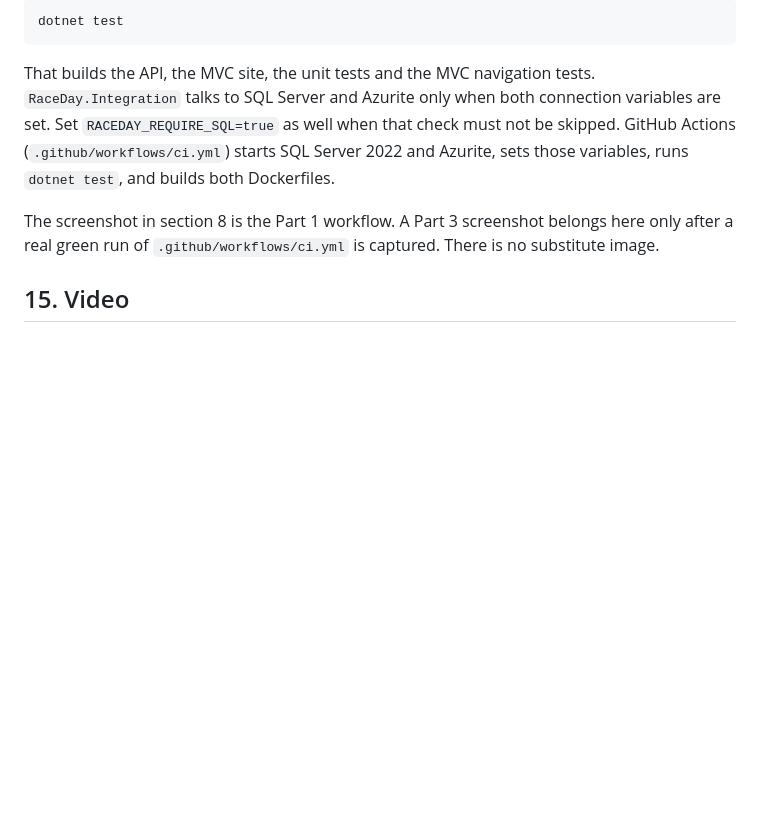
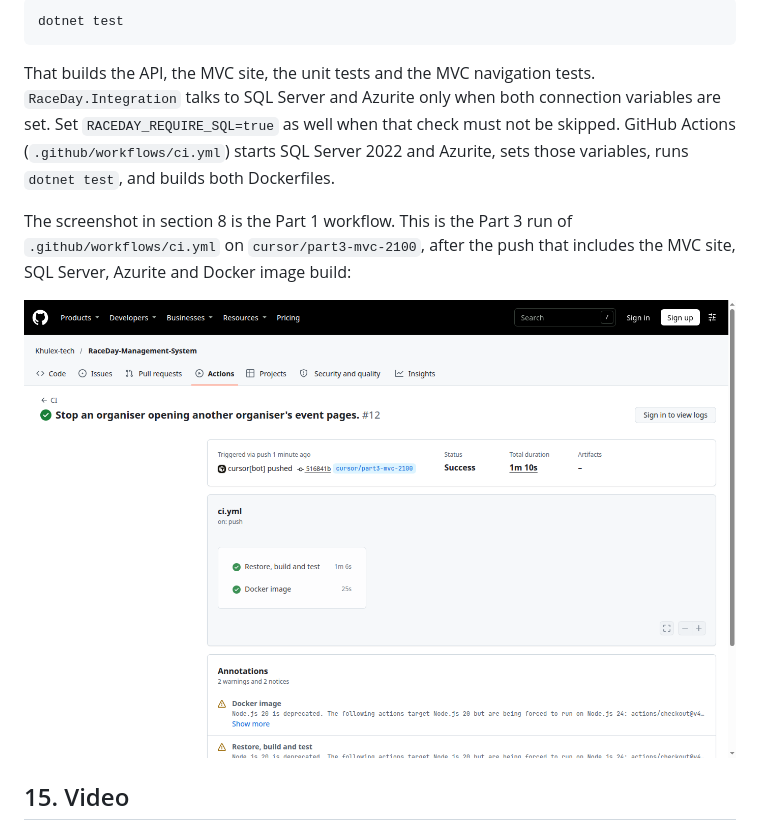
Before and after one commit to Khulex-tech/RACEDAY_POE, a Markdown page: README.md, the part around the change. Drawn GitHub-style; pictures changed too: docs/PART3-CI.png (added); blank space fills up the shorter version.

Commit message:
Add the green Part 3 GitHub Actions screenshot to the README.
The image is the public Actions page for the run that built the solution, passed the SQL Server and Azurite test, and built the Docker images.

```diff
--- a/README.md
+++ b/README.md
@@ -391,7 +391,9 @@ dotnet test
 
 That builds the API, the MVC site, the unit tests and the MVC navigation tests. `RaceDay.Integration` talks to SQL Server and Azurite only when both connection variables are set. Set `RACEDAY_REQUIRE_SQL=true` as well when that check must not be skipped. GitHub Actions (`.github/workflows/ci.yml`) starts SQL Server 2022 and Azurite, sets those variables, runs `dotnet test`, and builds both Dockerfiles.
 
-The screenshot in section 8 is the Part 1 workflow. A Part 3 screenshot belongs here only after a real green run of `.github/workflows/ci.yml` is captured. There is no substitute image.
+The screenshot in section 8 is the Part 1 workflow. This is the Part 3 run of `.github/workflows/ci.yml` on `cursor/part3-mvc-2100`, after the push that includes the MVC site, SQL Server, Azurite and Docker image build:
+
+![Part 3 CI success](docs/PART3-CI.png)
 
 ## 15. Video
 
```
